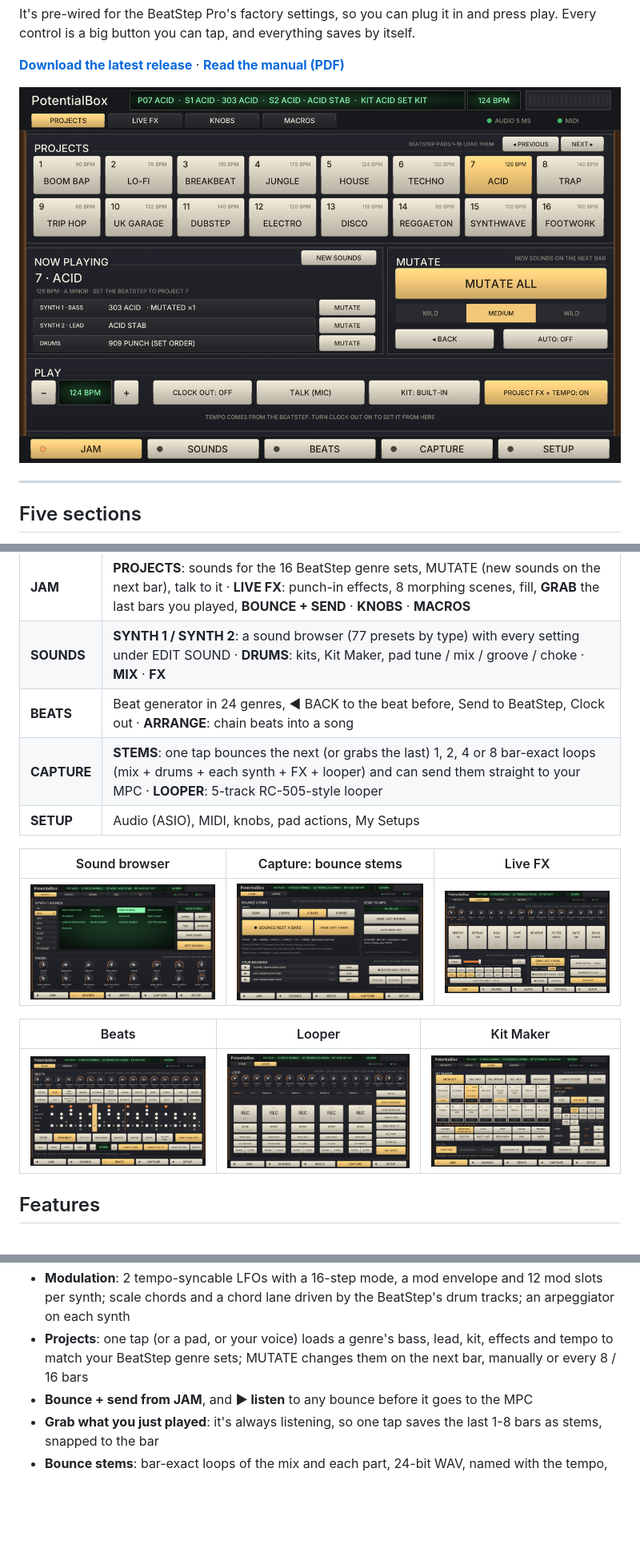
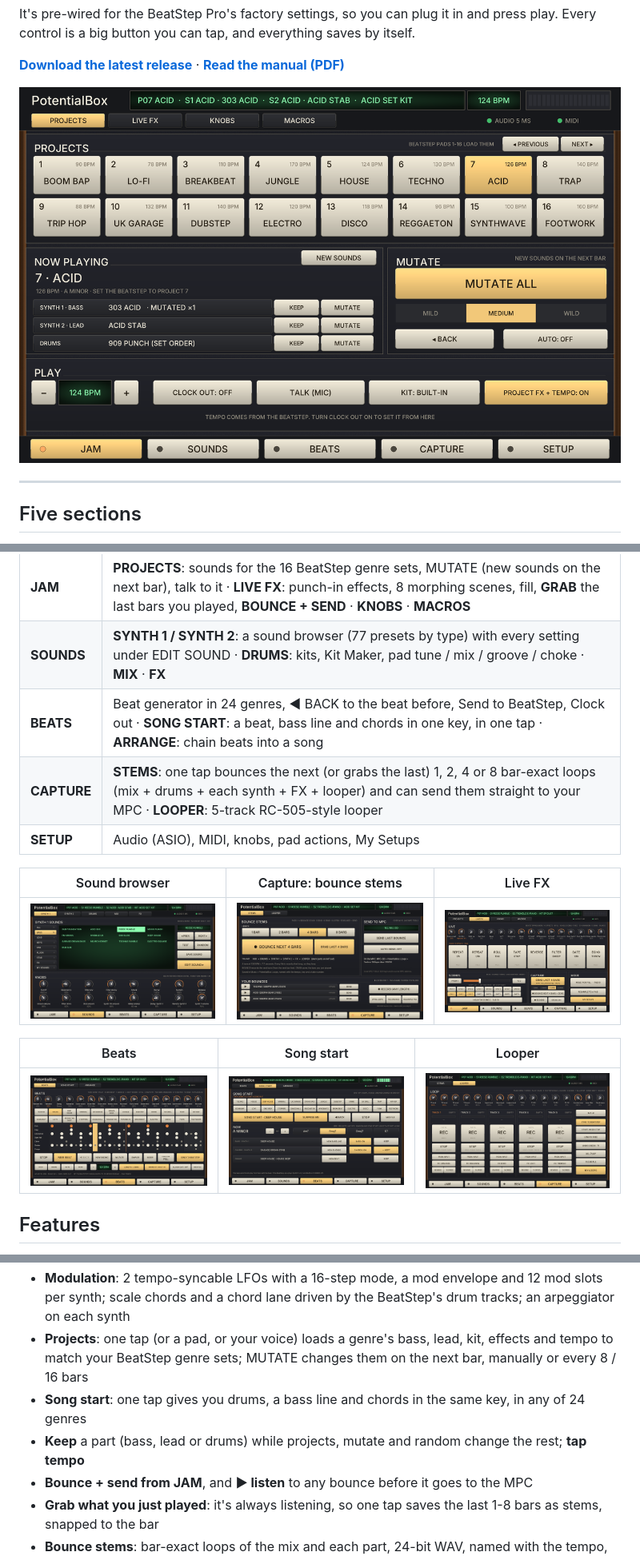
Before and after one commit to PotentialBreakfast/potentialbox, a Markdown page: README.md, 3 parts joined by grey strips. Shown at 80% size. Rendered like a GitHub page; pictures changed too: docs/images/beats.png, docs/images/capture.png, docs/images/projects.png; blank space fills up the shorter version.

```diff
--- a/README.md
+++ b/README.md
@@ -28,7 +28,7 @@ Everything lives under five big keys along the bottom; each has a few sub-tabs.
 |---|---|
 | **JAM** | **PROJECTS**: sounds for the 16 BeatStep genre sets, MUTATE (new sounds on the next bar), talk to it · **LIVE FX**: punch-in effects, 8 morphing scenes, fill, **GRAB** the last bars you played, **BOUNCE + SEND** · **KNOBS** · **MACROS** |
 | **SOUNDS** | **SYNTH 1 / SYNTH 2**: a sound browser (77 presets by type) with every setting under EDIT SOUND · **DRUMS**: kits, Kit Maker, pad tune / mix / groove / choke · **MIX** · **FX** |
-| **BEATS** | Beat generator in 24 genres, ◀ BACK to the beat before, Send to BeatStep, Clock out · **ARRANGE**: chain beats into a song |
+| **BEATS** | Beat generator in 24 genres, ◀ BACK to the beat before, Send to BeatStep, Clock out · **SONG START**: a beat, bass line and chords in one key, in one tap · **ARRANGE**: chain beats into a song |
 | **CAPTURE** | **STEMS**: one tap bounces the next (or grabs the last) 1, 2, 4 or 8 bar-exact loops (mix + drums + each synth + FX + looper) and can send them straight to your MPC · **LOOPER**: 5-track RC-505-style looper |
 | **SETUP** | Audio (ASIO), MIDI, knobs, pad actions, My Setups |
 
@@ -36,9 +36,9 @@ Everything lives under five big keys along the bottom; each has a few sub-tabs.
 |---|---|---|
 | ![Synth 1 sound browser](docs/images/browser-s1.png) | ![Capture stems](docs/images/capture.png) | ![Live FX](docs/images/live.png) |
 
-| Beats | Looper | Kit Maker |
+| Beats | Song start | Looper |
 |---|---|---|
-| ![Beats](docs/images/beats.png) | ![Looper](docs/images/loop.png) | ![Kit Maker](docs/images/kitmaker.png) |
+| ![Beats](docs/images/beats.png) | ![Song start](docs/images/song.png) | ![Looper](docs/images/loop.png) |
 
 ## Features
 
@@ -46,6 +46,8 @@ Everything lives under five big keys along the bottom; each has a few sub-tabs.
 - **77 presets** made for the current engine, sorted into Bass, Lead, Keys, Pad, Pluck, Stab and FX, and level-matched so switching never jumps in volume
 - **Modulation**: 2 tempo-syncable LFOs with a 16-step mode, a mod envelope and 12 mod slots per synth; scale chords and a chord lane driven by the BeatStep's drum tracks; an arpeggiator on each synth
 - **Projects**: one tap (or a pad, or your voice) loads a genre's bass, lead, kit, effects and tempo to match your BeatStep genre sets; MUTATE changes them on the next bar, manually or every 8 / 16 bars
+- **Song start**: one tap gives you drums, a bass line and chords in the same key, in any of 24 genres
+- **Keep** a part (bass, lead or drums) while projects, mutate and random change the rest; **tap tempo**
 - **Bounce + send from JAM**, and **▶ listen** to any bounce before it goes to the MPC
 - **Grab what you just played**: it's always listening, so one tap saves the last 1-8 bars as stems, snapped to the bar
 - **Bounce stems**: bar-exact loops of the mix and each part, 24-bit WAV, named with the tempo, and sent to the MPC's SD card over SSH using MPC TOOLS' login
```
Also changed, not shown: CHANGELOG.md (+14 -0 lines), 10 other files.
